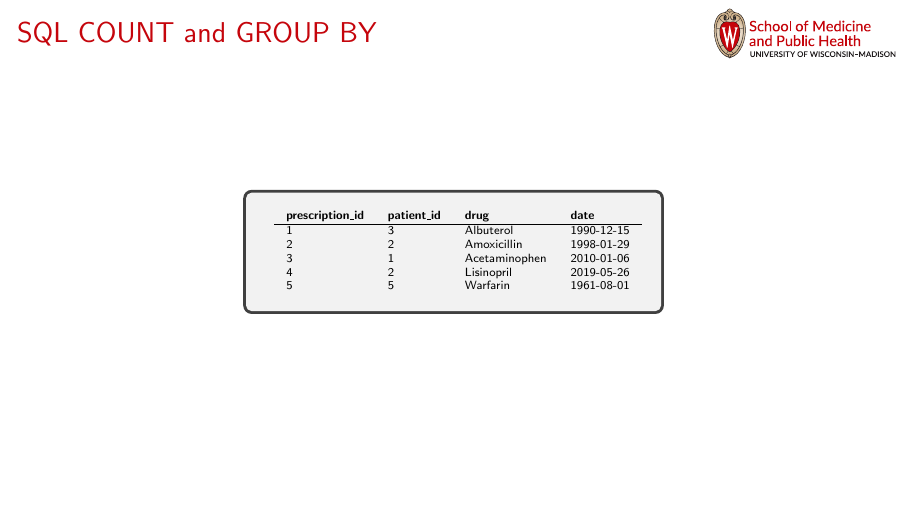
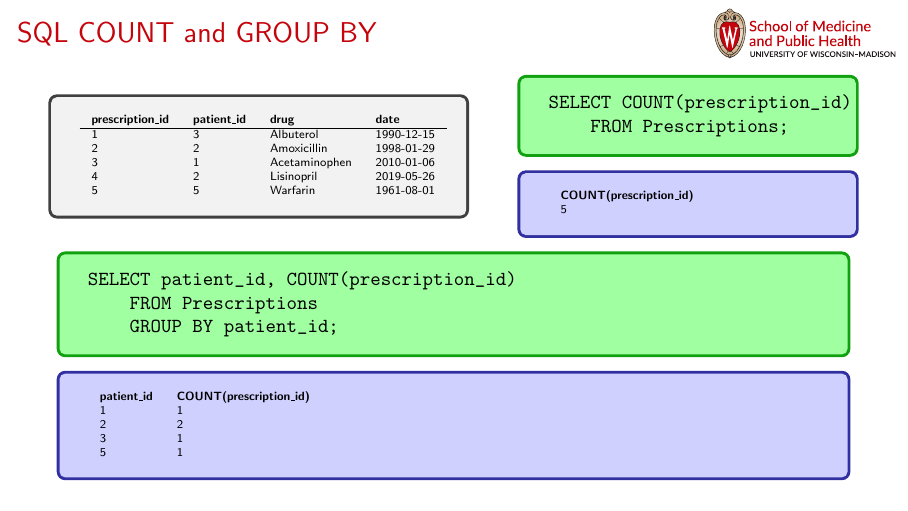
Before and after one commit to sverchkov/bmi-773-content, LaTeX slides (slides-2020-02-10-databases.tex): page 33 of 33 before the commit and page 36 of 36 after it. Compiled offline with pdfLaTeX.

Commit message:
added group by statement

```diff
--- a/slides-2020-02-10-databases.tex
+++ b/slides-2020-02-10-databases.tex
@@ -497,10 +497,39 @@
 					5 & 5 & Warfarin & 1961-08-01 \\
 				\end{tabular}
 			\end{tcolorbox}
+		\column{0.43\linewidth}
+		\begin{tcolorbox}[colback=LightGreen, colframe=DarkGreen]
+			\small
+			\verb|SELECT COUNT(prescription_id)|
+			\verb|    FROM Prescriptions;|
+		\end{tcolorbox}
+		\pause
+		\begin{tcolorbox}[colback=LightBlue, colframe=DarkBlue]
+			\tiny
+			\begin{tabular}{l}
+				\bf COUNT(prescription\_id) \\
+				5 \\
+			\end{tabular}
+		\end{tcolorbox}
+		\pause
 		\end{columns}
-		\begin{columns}
-			\column{0.47\linewidth}
-		\end{columns}
+			\begin{tcolorbox}[colback=LightGreen, colframe=DarkGreen]
+				\small
+				\verb|SELECT patient_id, COUNT(prescription_id)|\\
+				\verb|    FROM Prescriptions|\\
+				\verb|    GROUP BY patient_id;|
+			\end{tcolorbox}
+			\pause
+			\begin{tcolorbox}[colback=LightBlue, colframe=DarkBlue]
+				\tiny
+				\begin{tabular}{ll}
+					\bf patient\_id & \bf COUNT(prescription\_id) \\
+					1 & 1 \\
+					2 & 2 \\
+					3 & 1 \\
+					5 & 1 \\
+				\end{tabular}
+			\end{tcolorbox}
 	\end{frame}
 
 \end{document}
```
